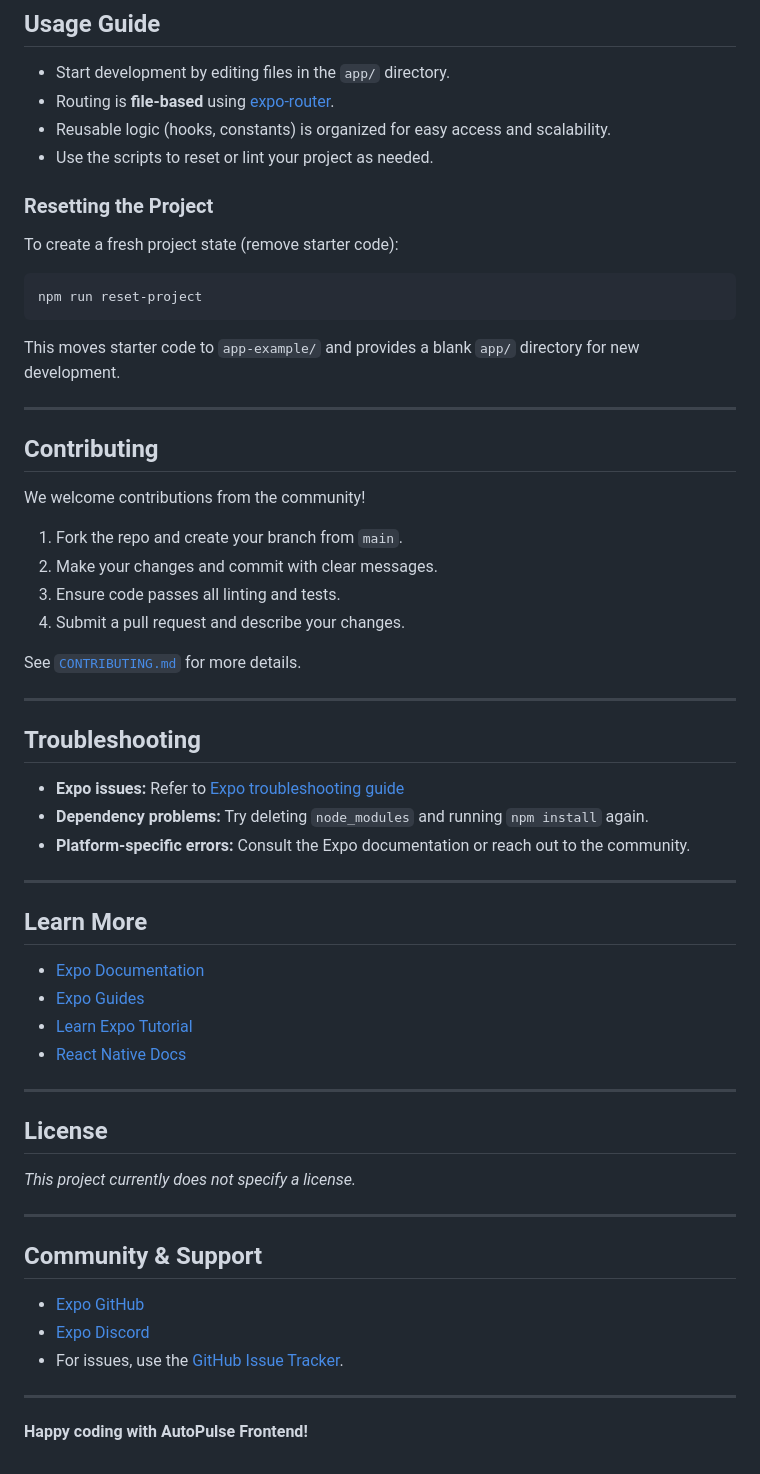
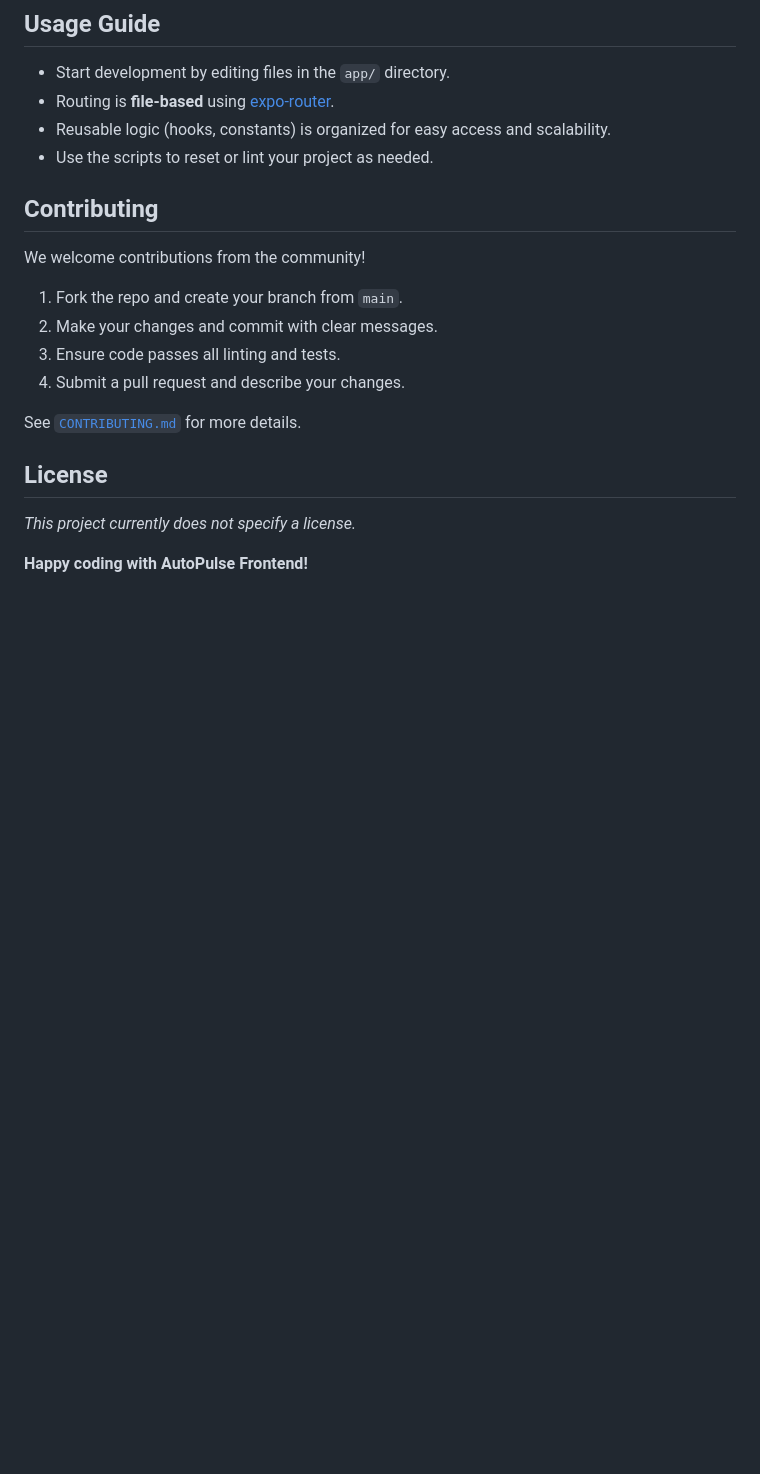
Before and after one commit to Tanvir-Hasan1/AutoPulse, a Markdown page: Frontend/README.md, the part around the change printed below. GitHub-like rendering; blank space fills up the shorter version.

````diff
--- a/Frontend/README.md
+++ b/Frontend/README.md
@@ -126,15 +122,6 @@ Frontend/
 - Reusable logic (hooks, constants) is organized for easy access and scalability.
 - Use the scripts to reset or lint your project as needed.
 
-### Resetting the Project
-
-To create a fresh project state (remove starter code):
-```bash
-npm run reset-project
-```
-This moves starter code to `app-example/` and provides a blank `app/` directory for new development.
-
----
 
 ## Contributing
 
@@ -147,37 +134,9 @@ We welcome contributions from the community!
 
 See [`CONTRIBUTING.md`](CONTRIBUTING.md) for more details.
 
----
-
-## Troubleshooting
-
-- **Expo issues:** Refer to [Expo troubleshooting guide](https://docs.expo.dev/workflow/common-issues/)
-- **Dependency problems:** Try deleting `node_modules` and running `npm install` again.
-- **Platform-specific errors:** Consult the Expo documentation or reach out to the community.
-
----
-
-## Learn More
-
-- [Expo Documentation](https://docs.expo.dev/)
-- [Expo Guides](https://docs.expo.dev/guides)
-- [Learn Expo Tutorial](https://docs.expo.dev/tutorial/introduction/)
-- [React Native Docs](https://reactnative.dev/docs/getting-started)
-
----
 
 ## License
 
 _This project currently does not specify a license._
 
----
-
-## Community & Support
-
-- [Expo GitHub](https://github.com/expo/expo)
-- [Expo Discord](https://chat.expo.dev)
-- For issues, use the [GitHub Issue Tracker](https://github.com/Tanvir-Hasan1/AutoPulse/issues).
-
----
-
 **Happy coding with AutoPulse Frontend!**
````
Also changed, not shown: other parts of Frontend/README.md (+9 -13 lines).
